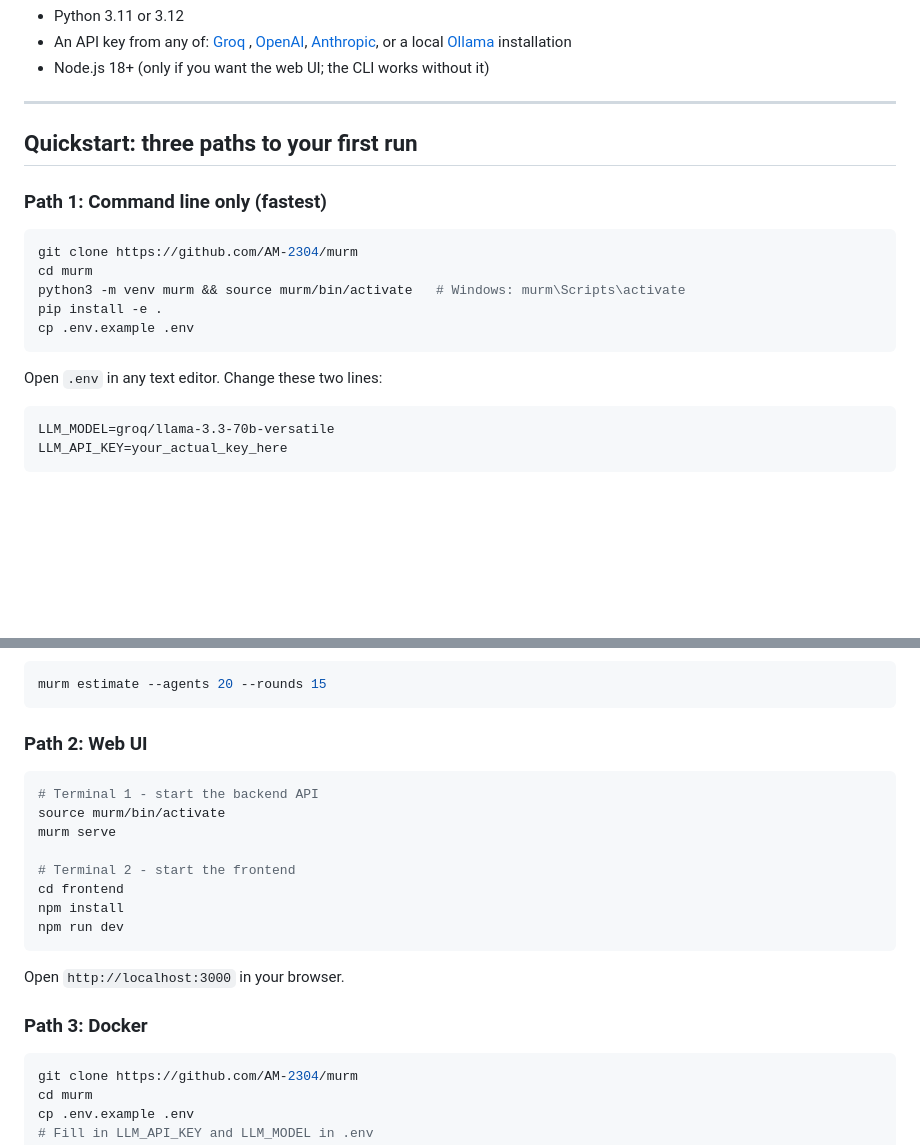
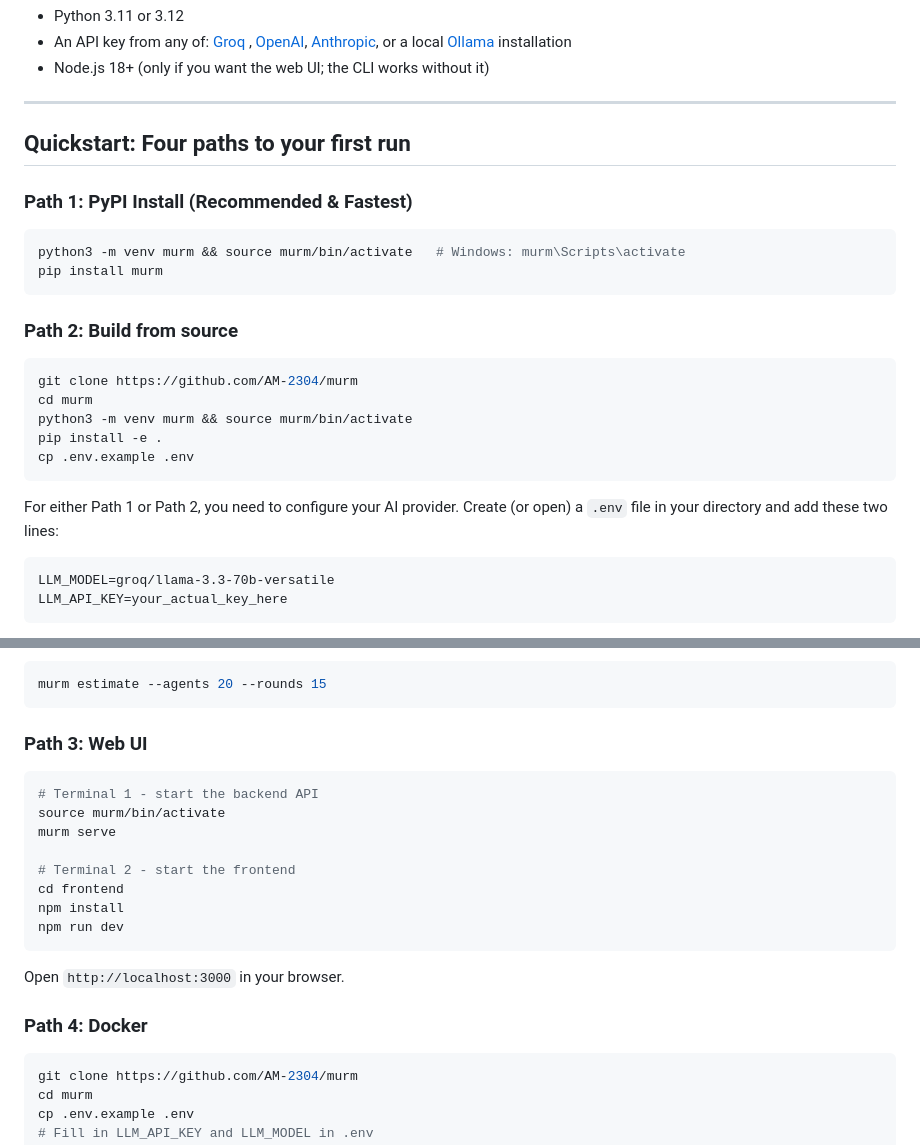
Before and after one commit to AM-2304/murm, a Markdown page: README.md, 2 parts joined by grey strips. Rendered like a GitHub page; blank space fills up the shorter version.

Commit message:
Update Quickstart section with new paths

````diff
--- a/README.md
+++ b/README.md
@@ -71,19 +71,26 @@ MiroFish is a Chinese-language swarm simulation engine that inspired this projec
 
 ---
 
-## Quickstart: three paths to your first run
+## Quickstart: Four paths to your first run
 
-### Path 1: Command line only (fastest)
+### Path 1: PyPI Install (Recommended & Fastest)
+
+```bash
+python3 -m venv murm && source murm/bin/activate   # Windows: murm\Scripts\activate
+pip install murm
+```
+
+### Path 2: Build from source
 
 ```bash
 git clone https://github.com/AM-2304/murm
 cd murm
-python3 -m venv murm && source murm/bin/activate   # Windows: murm\Scripts\activate
+python3 -m venv murm && source murm/bin/activate
 pip install -e .
 cp .env.example .env
 ```
 
-Open `.env` in any text editor. Change these two lines:
+For either Path 1 or Path 2, you need to configure your AI provider. Create (or open) a `.env` file in your directory and add these two lines:
 ```
 LLM_MODEL=groq/llama-3.3-70b-versatile
 LLM_API_KEY=your_actual_key_here
@@ -104,7 +111,7 @@ See the cost before you run:
 murm estimate --agents 20 --rounds 15
 ```
 
-### Path 2: Web UI
+### Path 3: Web UI
 
 ```bash
 # Terminal 1 - start the backend API
@@ -119,7 +126,7 @@ npm run dev
 
 Open `http://localhost:3000` in your browser.
 
-### Path 3: Docker
+### Path 4: Docker
 
 ```bash
 git clone https://github.com/AM-2304/murm
````
